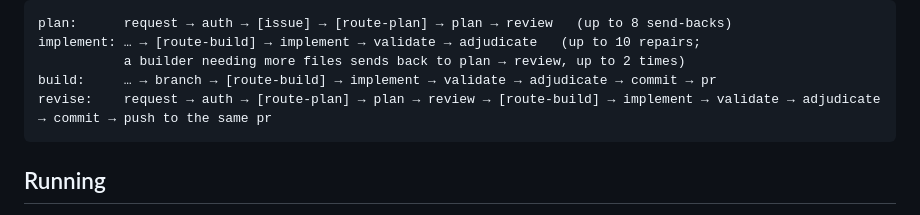
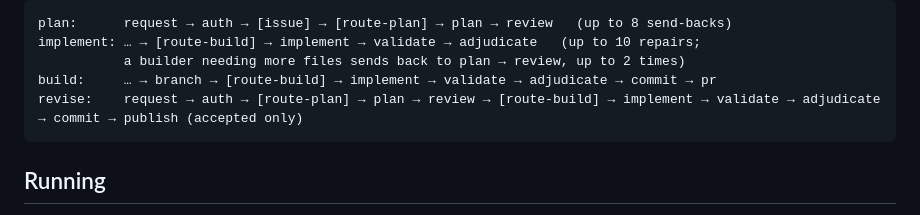
Before and after one commit to tyrelh/lathe, a Markdown page: README.md, the part around the change. Drawn GitHub-style.

````diff
--- a/README.md
+++ b/README.md
@@ -43,7 +43,7 @@ plan:      request → auth → [issue] → [route-plan] → plan → review   (
 implement: … → [route-build] → implement → validate → adjudicate   (up to 10 repairs;
            a builder needing more files sends back to plan → review, up to 2 times)
 build:     … → branch → [route-build] → implement → validate → adjudicate → commit → pr
-revise:    request → auth → [route-plan] → plan → review → [route-build] → implement → validate → adjudicate → commit → push to the same pr
+revise:    request → auth → [route-plan] → plan → review → [route-build] → implement → validate → adjudicate → commit → publish (accepted only)
 ```
 
 ## Running
````
Also changed, not shown: SKILL.md (+5 -5 lines).
